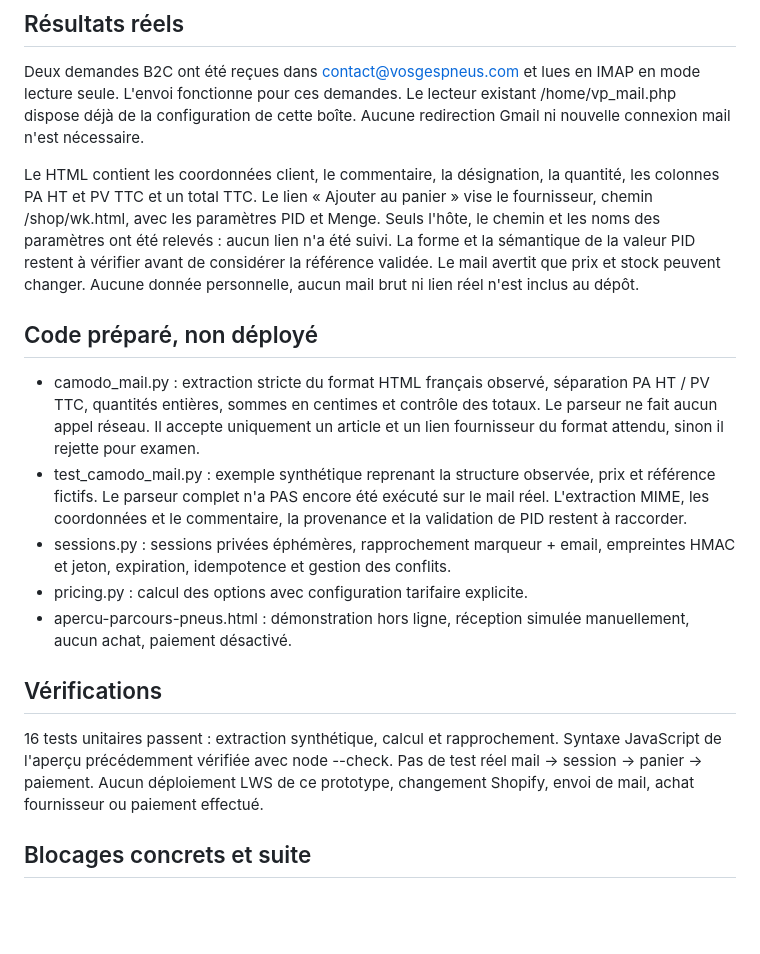
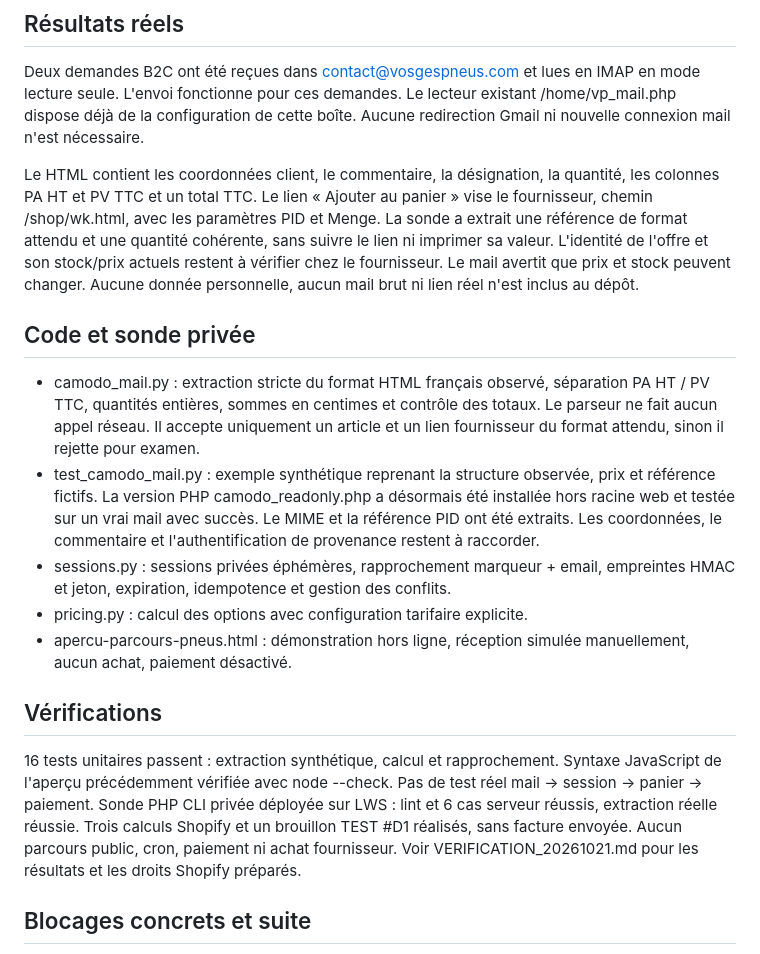
Before and after one commit to vosgespneus-cell/Agent-r-seaux-sociaux, a Markdown page: prototypes/pneus_checkout/MAIL_FLOW.md, the part around the change. Drawn GitHub-style; blank space fills up the shorter version.

Commit message:
Align mail flow status with real LWS and Shopify validation

```diff
--- a/prototypes/pneus_checkout/MAIL_FLOW.md
+++ b/prototypes/pneus_checkout/MAIL_FLOW.md
@@ -9,21 +9,22 @@ boîte. Aucune redirection Gmail ni nouvelle connexion mail n'est nécessaire.
 Le HTML contient les coordonnées client, le commentaire, la désignation, la
 quantité, les colonnes PA HT et PV TTC et un total TTC.
 Le lien « Ajouter au panier » vise le fournisseur, chemin /shop/wk.html,
-avec les paramètres PID et Menge. Seuls l'hôte, le chemin et les noms des
-paramètres ont été relevés : aucun lien n'a été suivi. La forme et la sémantique
-de la valeur PID restent à vérifier avant de considérer la référence validée.
+avec les paramètres PID et Menge. La sonde a extrait une référence de format
+attendu et une quantité cohérente, sans suivre le lien ni imprimer sa valeur.
+L'identité de l'offre et son stock/prix actuels restent à vérifier chez le fournisseur.
 Le mail avertit que prix et stock peuvent changer.
 Aucune donnée personnelle, aucun mail brut ni lien réel n'est inclus au dépôt.
 
-## Code préparé, non déployé
+## Code et sonde privée
 - camodo_mail.py : extraction stricte du format HTML français observé, séparation
   PA HT / PV TTC, quantités entières, sommes en centimes et contrôle des totaux.
   Le parseur ne fait aucun appel réseau. Il accepte uniquement un article et un
   lien fournisseur du format attendu, sinon il rejette pour examen.
 - test_camodo_mail.py : exemple synthétique reprenant la structure observée,
-  prix et référence fictifs. Le parseur complet n'a PAS encore été exécuté
-  sur le mail réel. L'extraction MIME, les coordonnées et le commentaire,
-  la provenance et la validation de PID restent à raccorder.
+  prix et référence fictifs. La version PHP camodo_readonly.php a désormais été
+  installée hors racine web et testée sur un vrai mail avec succès. Le MIME et
+  la référence PID ont été extraits. Les coordonnées, le commentaire et
+  l'authentification de provenance restent à raccorder.
 - sessions.py : sessions privées éphémères, rapprochement marqueur + email,
   empreintes HMAC et jeton, expiration, idempotence et gestion des conflits.
 - pricing.py : calcul des options avec configuration tarifaire explicite.
@@ -34,8 +35,10 @@ Aucune donnée personnelle, aucun mail brut ni lien réel n'est inclus au dépô
 16 tests unitaires passent : extraction synthétique, calcul et rapprochement.
 Syntaxe JavaScript de l'aperçu précédemment vérifiée avec node --check.
 Pas de test réel mail → session → panier → paiement.
-Aucun déploiement LWS de ce prototype, changement Shopify, envoi de mail,
-achat fournisseur ou paiement effectué.
+Sonde PHP CLI privée déployée sur LWS : lint et 6 cas serveur réussis, extraction
+réelle réussie. Trois calculs Shopify et un brouillon TEST #D1 réalisés, sans
+facture envoyée. Aucun parcours public, cron, paiement ni achat fournisseur.
+Voir VERIFICATION_20261021.md pour les résultats et les droits Shopify préparés.
 
 ## Blocages concrets et suite
 1. La demande réelle contient le commentaire standard, sans marqueur de session.
```
